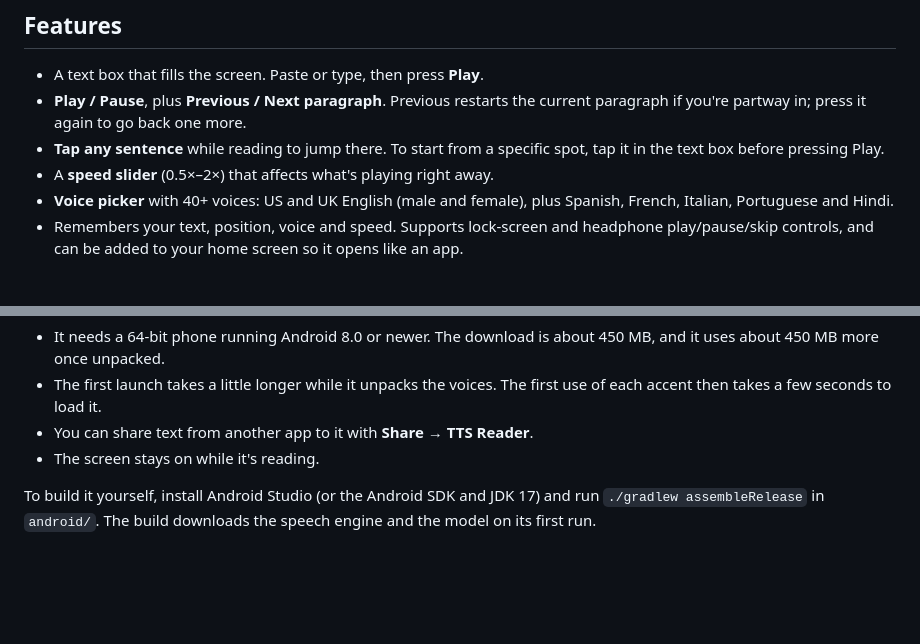
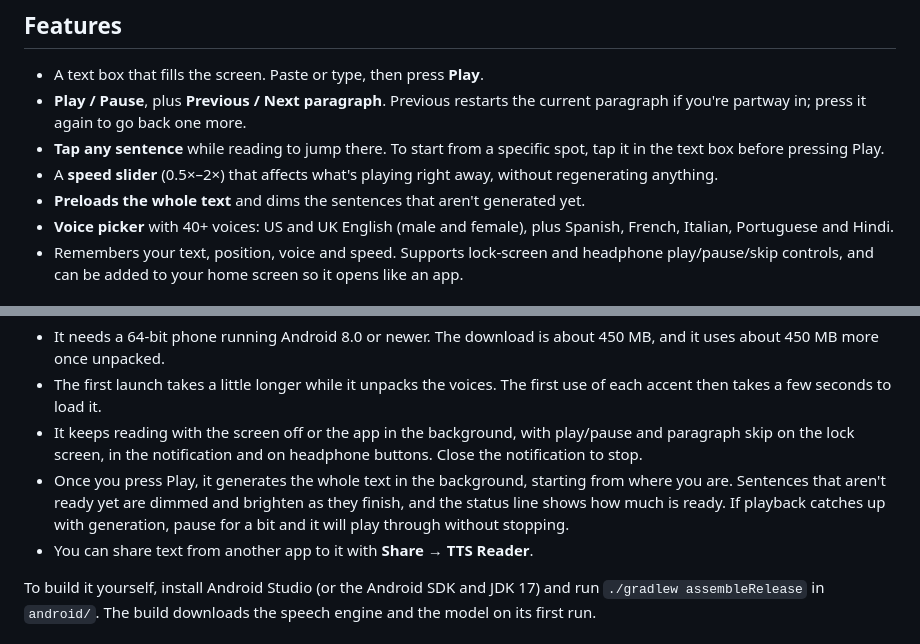
Before and after one commit to dotails/Christopher, a Markdown page: tts_reader/README.md, 2 parts joined by grey strips. GitHub-like rendering; blank space fills up the shorter version.

Commit message:
Document background playback and preloading in the TTS Reader README
Co-Authored-By: Claude Opus 5.5 <noreply@anthropic.com>
Claude-Session: https://claude.ai/code/session_01Qj8TDzjacwf9djxpodjZSs

```diff
--- a/tts_reader/README.md
+++ b/tts_reader/README.md
@@ -19,7 +19,9 @@ don't need an API key or an account, and it works without internet.
   current paragraph if you're partway in; press it again to go back one more.
 - **Tap any sentence** while reading to jump there. To start from a specific
   spot, tap it in the text box before pressing Play.
-- A **speed slider** (0.5×–2×) that affects what's playing right away.
+- A **speed slider** (0.5×–2×) that affects what's playing right away,
+  without regenerating anything.
+- **Preloads the whole text** and dims the sentences that aren't generated yet.
 - **Voice picker** with 40+ voices: US and UK English (male and female), plus
   Spanish, French, Italian, Portuguese and Hindi.
 - Remembers your text, position, voice and speed. Supports lock-screen and
@@ -50,8 +52,15 @@ whenever `tts_reader/` changes.
   450 MB, and it uses about 450 MB more once unpacked.
 - The first launch takes a little longer while it unpacks the voices. The
   first use of each accent then takes a few seconds to load it.
+- It keeps reading with the screen off or the app in the background, with
+  play/pause and paragraph skip on the lock screen, in the notification and on
+  headphone buttons. Close the notification to stop.
+- Once you press Play, it generates the whole text in the background, starting
+  from where you are. Sentences that aren't ready yet are dimmed and brighten
+  as they finish, and the status line shows how much is ready. If playback
+  catches up with generation, pause for a bit and it will play through without
+  stopping.
 - You can share text from another app to it with **Share → TTS Reader**.
-- The screen stays on while it's reading.
 
 To build it yourself, install Android Studio (or the Android SDK and JDK 17)
 and run `./gradlew assembleRelease` in `android/`. The build downloads the
```
